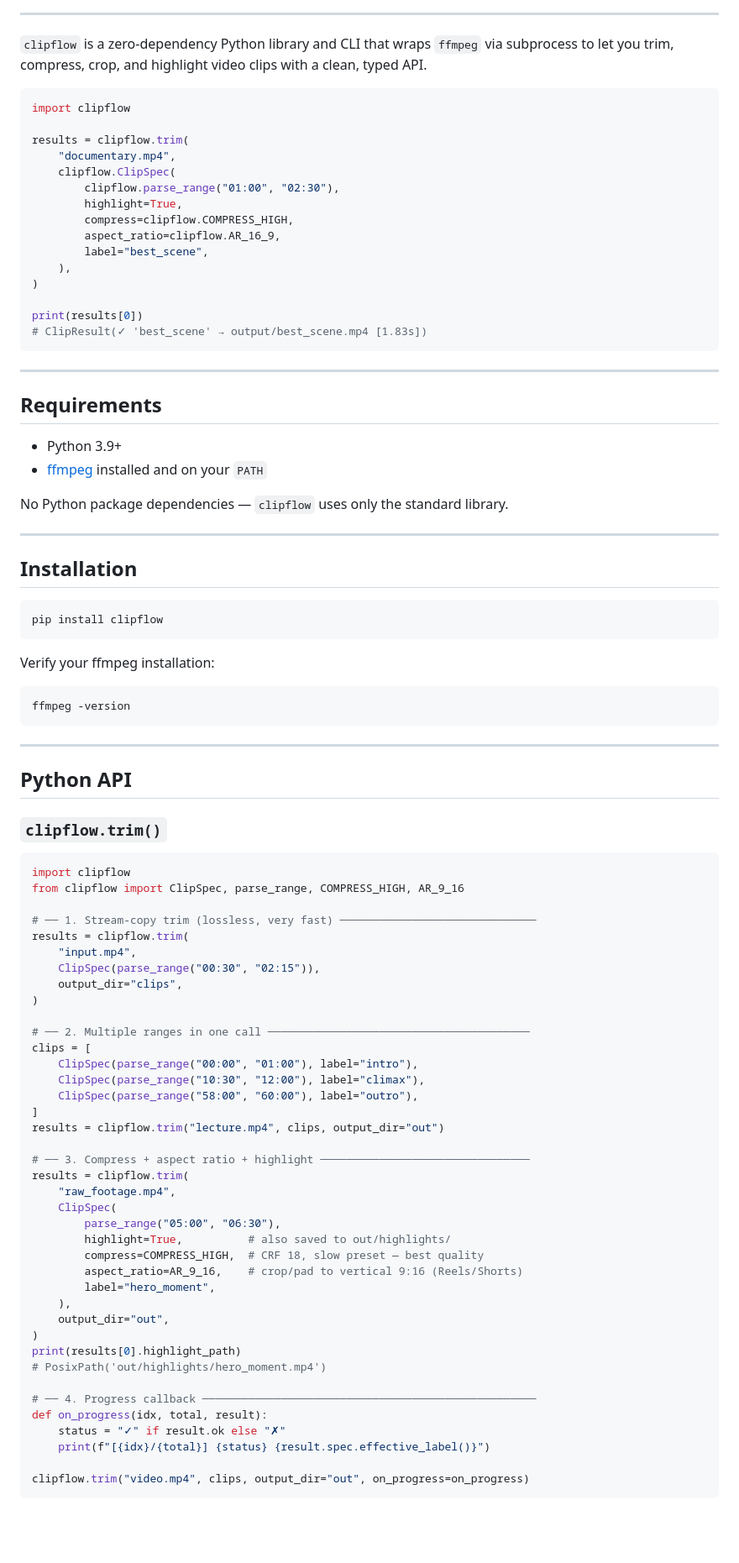
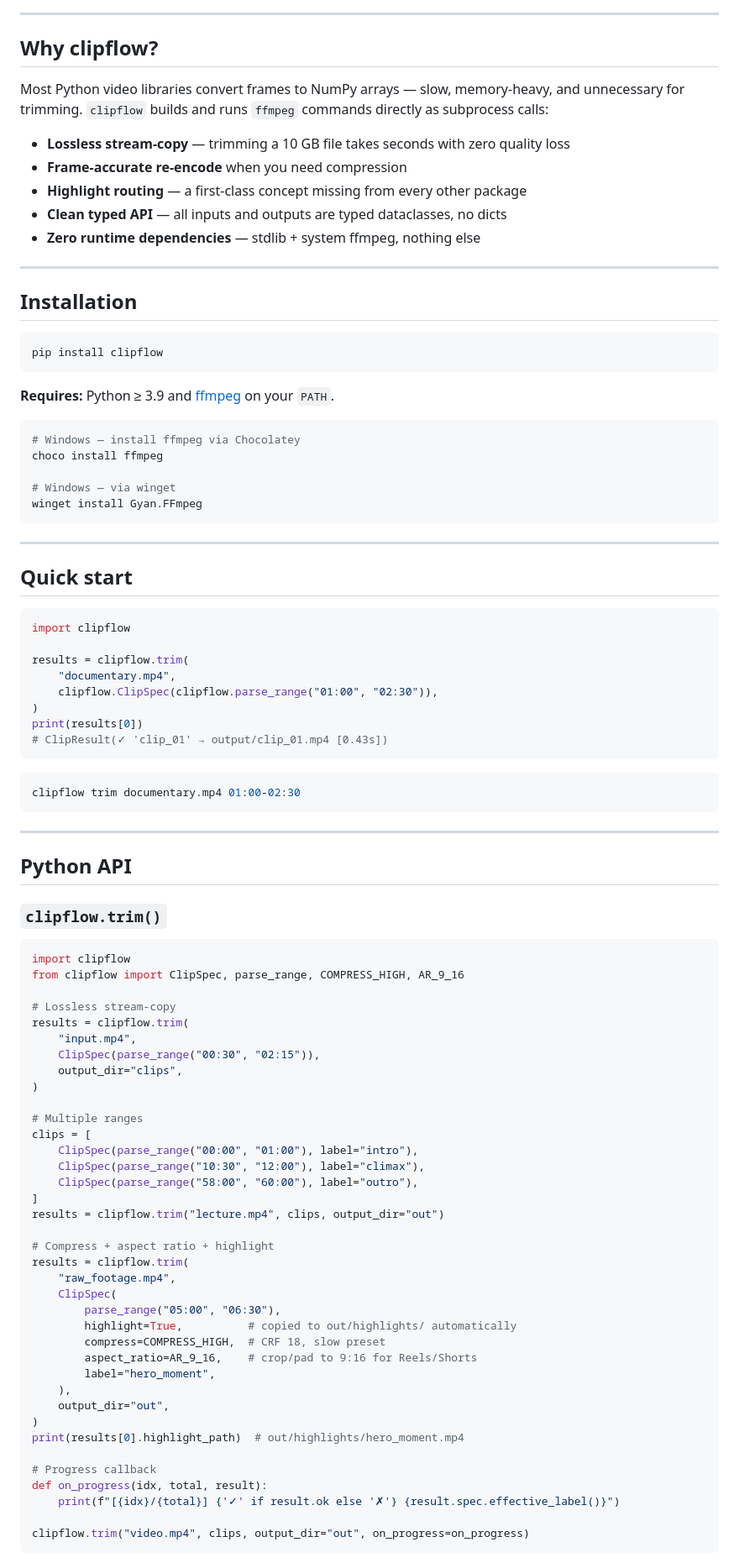
Before and after one commit to ronaldgosso/clipflow, a Markdown page: README.md, the part around one of its changes. Shown at 84% size. Rendered like a GitHub page; blank space fills up the shorter version.

Commit message:
docs: overhaul README with ASCII art, updated badges, and streamlined documentation

````diff
--- a/README.md
+++ b/README.md
@@ -10,34 +32,15 @@
 
 ---
 
-`clipflow` is a zero-dependency Python library and CLI that wraps `ffmpeg` via subprocess to let you trim, compress, crop, and highlight video clips with a clean, typed API.
+## Why clipflow?
 
-```python
-import clipflow
+Most Python video libraries convert frames to NumPy arrays — slow, memory-heavy, and unnecessary for trimming. `clipflow` builds and runs `ffmpeg` commands directly as subprocess calls:
 
-results = clipflow.trim(
-    "documentary.mp4",
-    clipflow.ClipSpec(
-        clipflow.parse_range("01:00", "02:30"),
-        highlight=True,
-        compress=clipflow.COMPRESS_HIGH,
-        aspect_ratio=clipflow.AR_16_9,
-        label="best_scene",
-    ),
-)
-
-print(results[0])
-# ClipResult(✓ 'best_scene' → output/best_scene.mp4 [1.83s])
-```
-
----
-
-## Requirements
-
-- Python 3.9+
-- [ffmpeg](https://ffmpeg.org/download.html) installed and on your `PATH`
-
-No Python package dependencies — `clipflow` uses only the standard library.
+- **Lossless stream-copy** — trimming a 10 GB file takes seconds with zero quality loss
+- **Frame-accurate re-encode** when you need compression
+- **Highlight routing** — a first-class concept missing from every other package
+- **Clean typed API** — all inputs and outputs are typed dataclasses, no dicts
+- **Zero runtime dependencies** — stdlib + system ffmpeg, nothing else
 
 ---
 
@@ -47,10 +50,33 @@ No Python package dependencies — `clipflow` uses only the standard library.
 pip install clipflow
 ```
 
-Verify your ffmpeg installation:
+**Requires:** Python ≥ 3.9 and [ffmpeg](https://ffmpeg.org/download.html) on your `PATH`.
 
 ```bash
-ffmpeg -version
+# Windows — install ffmpeg via Chocolatey
+choco install ffmpeg
+
+# Windows — via winget
+winget install Gyan.FFmpeg
+```
+
+---
+
+## Quick start
+
+```python
+import clipflow
+
+results = clipflow.trim(
+    "documentary.mp4",
+    clipflow.ClipSpec(clipflow.parse_range("01:00", "02:30")),
+)
+print(results[0])
+# ClipResult(✓ 'clip_01' → output/clip_01.mp4 [0.43s])
+```
+
+```bash
+clipflow trim documentary.mp4 01:00-02:30
 ```
 
 ---
@@ -63,14 +89,14 @@ ffmpeg -version
 import clipflow
 from clipflow import ClipSpec, parse_range, COMPRESS_HIGH, AR_9_16
 
-# ── 1. Stream-copy trim (lossless, very fast) ──────────────────────────────
+# Lossless stream-copy
 results = clipflow.trim(
     "input.mp4",
     ClipSpec(parse_range("00:30", "02:15")),
     output_dir="clips",
 )
 
-# ── 2. Multiple ranges in one call ────────────────────────────────────────
+# Multiple ranges
 clips = [
     ClipSpec(parse_range("00:00", "01:00"), label="intro"),
     ClipSpec(parse_range("10:30", "12:00"), label="climax"),
@@ -78,25 +104,23 @@ clips = [
 ]
 results = clipflow.trim("lecture.mp4", clips, output_dir="out")
 
-# ── 3. Compress + aspect ratio + highlight ────────────────────────────────
+# Compress + aspect ratio + highlight
 results = clipflow.trim(
     "raw_footage.mp4",
     ClipSpec(
         parse_range("05:00", "06:30"),
-        highlight=True,          # also saved to out/highlights/
-        compress=COMPRESS_HIGH,  # CRF 18, slow preset — best quality
-        aspect_ratio=AR_9_16,    # crop/pad to vertical 9:16 (Reels/Shorts)
+        highlight=True,          # copied to out/highlights/ automatically
+        compress=COMPRESS_HIGH,  # CRF 18, slow preset
+        aspect_ratio=AR_9_16,    # crop/pad to 9:16 for Reels/Shorts
         label="hero_moment",
     ),
     output_dir="out",
 )
-print(results[0].highlight_path)
-# PosixPath('out/highlights/hero_moment.mp4')
+print(results[0].highlight_path)  # out/highlights/hero_moment.mp4
 
-# ── 4. Progress callback ───────────────────────────────────────────────────
+# Progress callback
 def on_progress(idx, total, result):
-    status = "✓" if result.ok else "✗"
-    print(f"[{idx}/{total}] {status} {result.spec.effective_label()}")
+    print(f"[{idx}/{total}] {'✓' if result.ok else '✗'} {result.spec.effective_label()}")
 
 clipflow.trim("video.mp4", clips, output_dir="out", on_progress=on_progress)
 ```
````
Also changed, not shown: other parts of README.md (+122 -148 lines).
